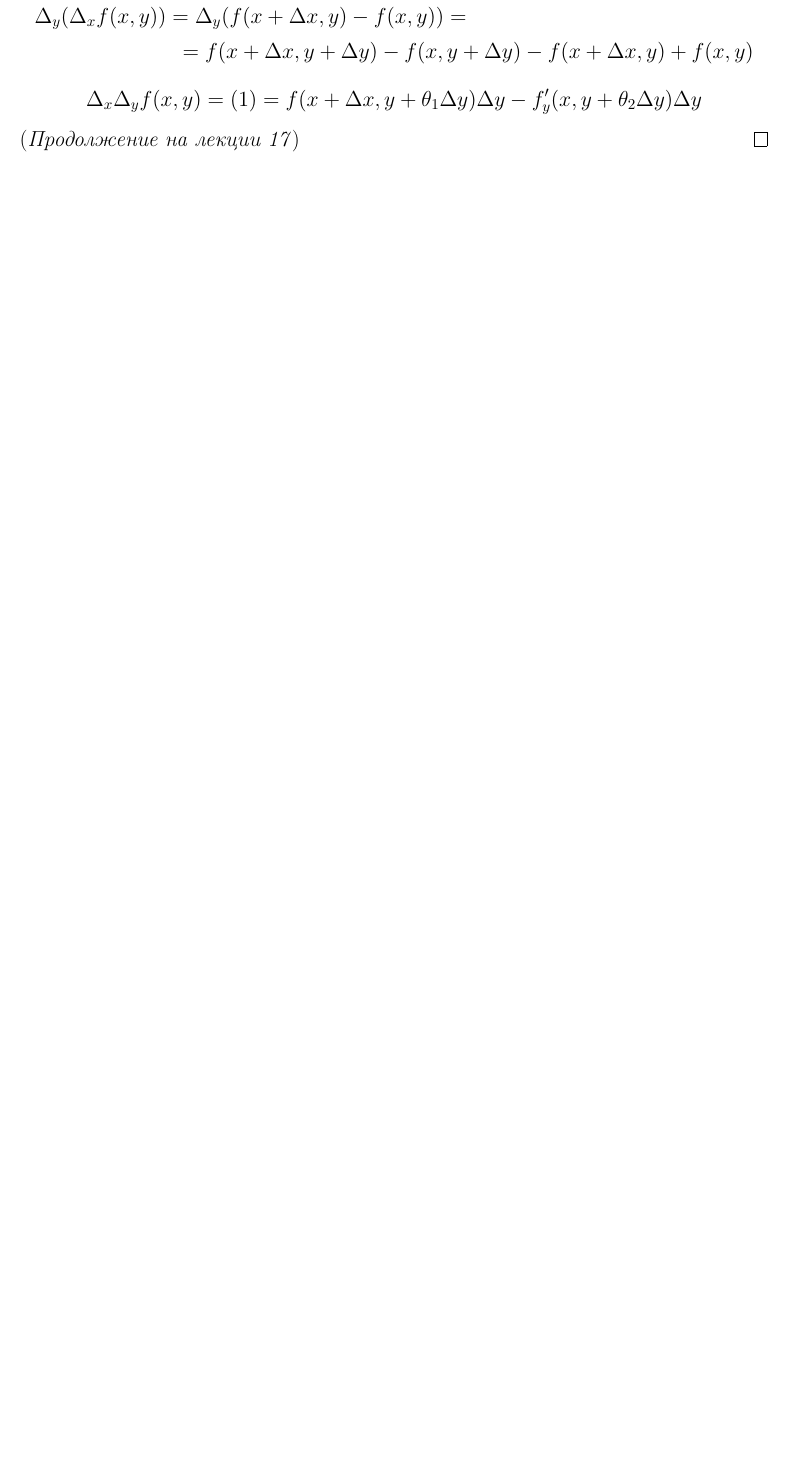
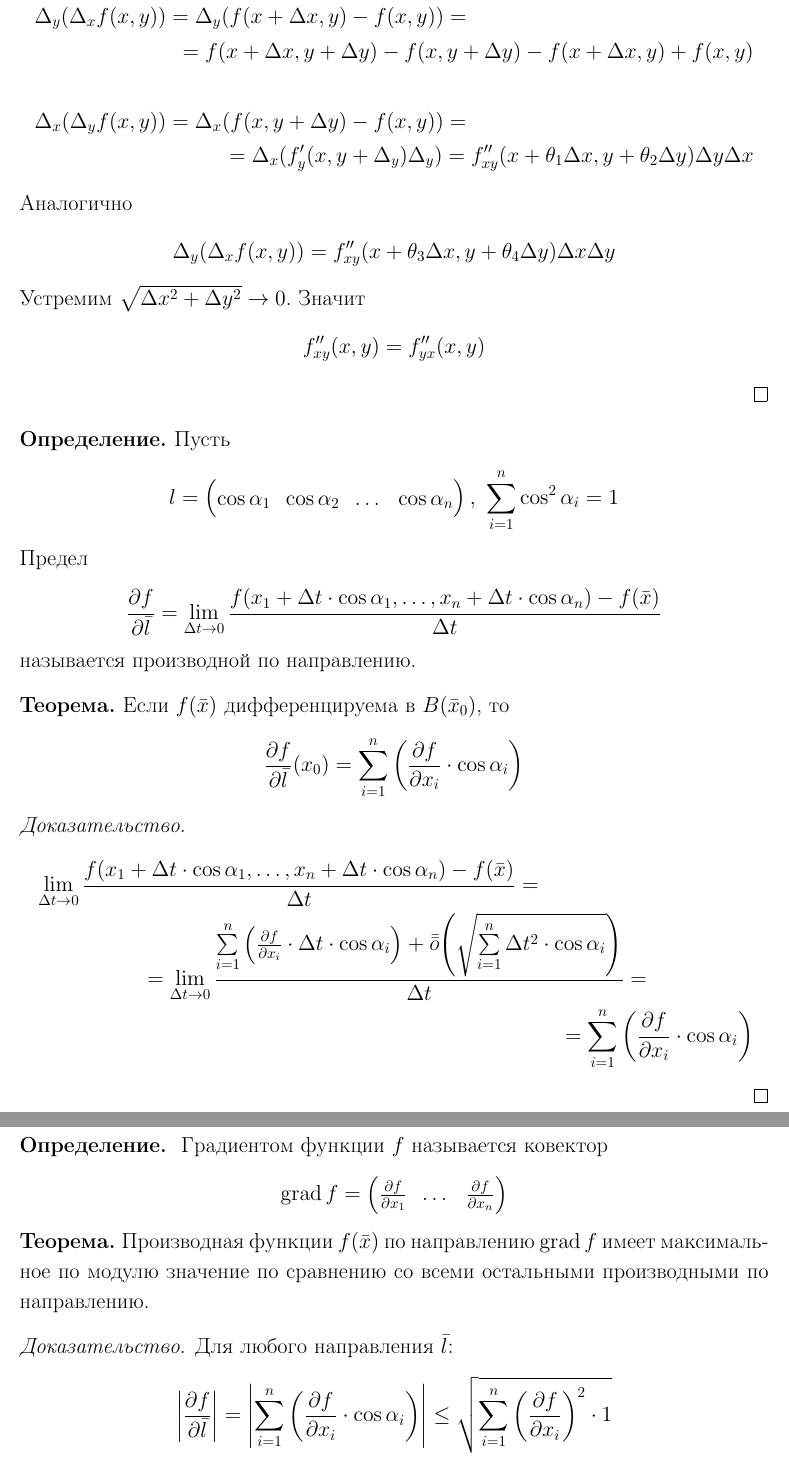
Before and after one commit to yakovlevki/Calculus, a LaTeX document (Calculus-2/calculus-2.tex, which reads Calculus-2/Lectures/lecture16.tex, Calculus-2/Lectures/lecture17.tex, Calculus-2/preamble.sty): part of page 58 of 58 before the commit and two parts of pages 58 and 59 of 60 after it, the two joined at a grey line, cut so that both start at the same text, the shorter picture padded with empty space. Compiled offline with pdfLaTeX.

Commit message:
Лекция 17 (beta)

```diff
--- a/Calculus-2/Lectures/lecture16.tex
+++ b/Calculus-2/Lectures/lecture16.tex
@@ -82,6 +82,12 @@
         \Delta_y(\Delta_x f(x,y))=\Delta_y(f(x+\Delta x,y)-f(x,y))=\\
         =f(x+\Delta x, y+\Delta y)-f(x,y+\Delta y)-f(x+\Delta x,y)+f(x,y)
     \end{multline*}
-    \[\Delta_x\Delta_y f(x,y)= (1) = f(x+\Delta x, y+\theta_1 \Delta y)\Delta y-f'_y(x, y+\theta_2 \Delta y)\Delta y\]
-    (\textit{Продолжение на лекции 17})
+    \begin{multline*}
+        \Delta_x(\Delta_y f(x,y))=\Delta_x (f(x,y+\Delta y)-f(x,y))=\\
+        =\Delta_x(f'_y(x,y+\Delta_y)\Delta_y)=f''_{xy}(x+\theta_1\Delta x,y+\theta_2\Delta y)\Delta y \Delta x
+    \end{multline*}
+    Аналогично
+        \[\Delta_y(\Delta_x f(x,y))=f''_{xy}(x+\theta_3 \Delta x, y+\theta_4 \Delta y)\Delta x\Delta y\]
+    Устремим $\sqrt{\Delta x^2+\Delta y^2}\to 0$. Значит
+    \[f''_{xy}(x,y)=f''_{yx}(x,y)\]
 \end{proof}
--- /dev/null
+++ b/Calculus-2/Lectures/lecture17.tex
@@ -0,0 +1,36 @@
+\begin{definition}
+    Пусть
+    \[l=\begin{pmatrix}
+        \cos{\alpha_1} & \cos{\alpha_2} & \dots & \cos{\alpha_n}
+    \end{pmatrix},\
+    \sum\limits_{i=1}^{n}\cos^2{\alpha_i}=1
+    \]
+    Предел
+    \[\frac{\partial {f}}{\partial {\bar{l}}}=\lim\limits_{\Delta t\to 0}\frac{f(x_1+\Delta t \cdot \cos{\alpha_1},\dots,x_n+\Delta t \cdot \cos{\alpha_n})-f(\bar{x})}{\Delta t}\]
+    называется производной по направлению.
+\end{definition}
+\begin{theorem}
+    Если $f(\bar{x})$ дифференцируема в $B(\bar{x}_0)$, то
+    \[\frac{\partial {f}}{\partial {\bar{l}}}(x_0)=\sum\limits_{i=1}^{n}\left(\frac{\partial {f}}{\partial {x_i}}\cdot \cos{\alpha_i}\right)\]
+\end{theorem}
+\begin{proof}
+    \begin{multline*}
+        \lim\limits_{\Delta t\to 0}\frac{f(x_1+\Delta t \cdot \cos{\alpha_1},\dots,x_n+\Delta t \cdot \cos{\alpha_n})-f(\bar{x})}{\Delta t}=\\
+        =\lim\limits_{\Delta t\to 0}\frac{\sum\limits_{i=1}^{n}\left(\frac{\partial {f}}{\partial {x_i}}\cdot \Delta t\cdot \cos{\alpha_i}\right)+\bar{\bar{o}}{\left(\sqrt{\sum\limits_{i=1}^{n}\Delta t^2\cdot \cos{\alpha_i}}\right)}}{\Delta t}=\\
+        =\sum\limits_{i=1}^{n}\left( \frac{\partial {f}}{\partial {x_i}}\cdot \cos{\alpha_i}\right)
+    \end{multline*}
+\end{proof}
+\begin{definition}\
+    Градиентом функции $f$ называется ковектор
+    \[
+    \grad{f}=\begin{pmatrix}
+        \frac{\partial {f}}{\partial {x_1}} & \dots & \frac{\partial {f}}{\partial {x_n}}
+    \end{pmatrix}
+    \]
+\end{definition}
+\begin{theorem}
+    Производная функции $f(\bar{x})$ по направлению $\grad{f}$ имеет максимальное по модулю значение по сравнению со всеми остальными производными по направлению.
+\end{theorem}
+\begin{proof}
+    Для любого направления $\bar{l}$:
+    \[\left|\frac{\partial {f}}{\partial {\bar{l}}}\right|=\left|\sum\limits_{i=1}^{n}\left(\frac{\partial {f}}{\partial {x_i}}\cdot \cos{\alpha_i}\right)\right|\leq \sqrt{\sum\limits_{i=1}^{n}\left(\frac{\partial {f}}{\partial {x_i}}\right)^2 \cdot 1}\]
@@ -0,0 +53,6 @@
+    \begin{multline*}
+        f(\bar{x})=F(1)=\sum\limits_{m=0}^{k-1}\frac{1}{m!}\cdot F^{(m)}(0)\cdot (1-0)+\frac{1}{k!}\cdot F^{(k)}(\theta)(1-0)=\\\
+        =\sum\limits_{m=0}^{k-1}\frac{1}{m!}\sum\limits_{i_1,\dots,i_m=1}^{n}\frac{\partial^m {f}}{\partial {x_{i_1}} \dots \partial x_{i_m}}\cdot (x_{i_1}-x_{0i_1})\dots (x_{i_m}-x_{0i_m})+\\
+        +\frac{1}{k!}\sum\limits_{i_1,\dots,i_k=1}^{n}\frac{\partial^k {f}}{\partial {x_{i_1}}\dots \partial x_{i_k}}(\bar{x}_0+\theta(\bar{x}-\bar{x}_0)) (x_{i_1}-x_{0i_1})\dots (x_{i_k}-x_{0i_k})
+    \end{multline*}
+\end{proof}
--- a/Calculus-2/preamble.sty
+++ b/Calculus-2/preamble.sty
@@ -43,6 +43,7 @@
 \DeclareMathOperator*\lowlim{\underline{lim}}
 \DeclareMathOperator*\uplim{\overline{lim}}
 \DeclareMathOperator*\variation{V}
+\DeclareMathOperator*\grad{grad}
 
 % Математические окружения
 \theoremstyle{definition}
```
Also changed, not shown: Calculus-2/Lectures/lecture13.tex (+7 -5 lines), Calculus-2/calculus-2.tex (+10 -9 lines), Calculus-2/Lectures/lecture01.tex (renamed from Calculus-2/Lectures/lecture1.tex), Calculus-2/Lectures/lecture02.tex (renamed from Calculus-2/Lectures/lecture2.tex), Calculus-2/Lectures/lecture03.tex (renamed from Calculus-2/Lectures/lecture3.tex), Calculus-2/Lectures/lecture04.tex (renamed from Calculus-2/Lectures/lecture4.tex), Calculus-2/Lectures/lecture05.tex (renamed from Calculus-2/Lectures/lecture5.tex), Calculus-2/Lectures/lecture06.tex (renamed from Calculus-2/Lectures/lecture6.tex), Calculus-2/Lectures/lecture07.tex (renamed from Calculus-2/Lectures/lecture7.tex), Calculus-2/Lectures/lecture08.tex (renamed from Calculus-2/Lectures/lecture8.tex), Calculus-2/Lectures/lecture09.tex (renamed from Calculus-2/Lectures/lecture9.tex), Calculus-2/calculus-2.pdf, Calculus-2/Lectures/lecture17.tex (16 more changed lines).
